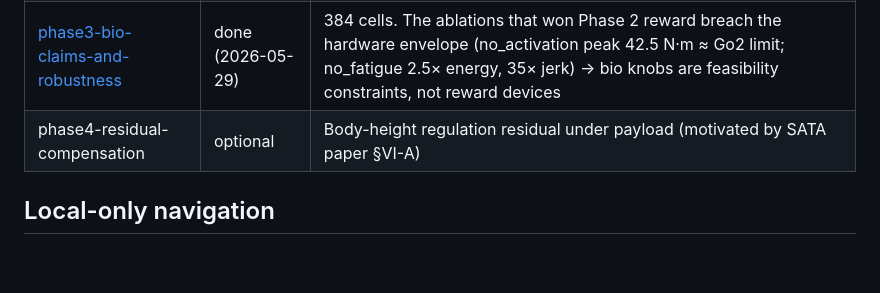
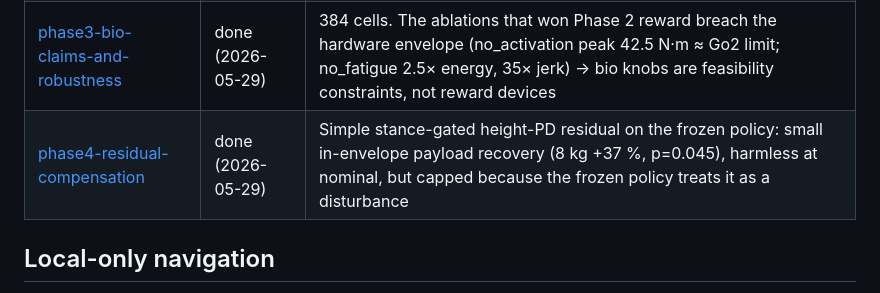
Before and after one commit to Stanley-1013/bio-inspired-adaptive-locomotion, a Markdown page: results/README.md, the part around the change. Drawn GitHub-style; blank space fills up the shorter version.

```diff
--- a/results/README.md
+++ b/results/README.md
@@ -16,7 +16,7 @@ following the reproduction steps inside each phase's README.
 | [phase1-reference](./phase1-reference/) | done (2026-05-26) | SATA reference reproduction (initial 3 seeds 114 ± 6; extended to 8 seeds gives 104 ± 16 — see Phase 2) |
 | [phase2-ablation](./phase2-ablation/) | done (2026-05-27) | 5 ablations × 8 seeds on *training reward*. Removing fatigue/activation raises reward (expected sign of a sim-to-real constraint); hill/growth n.s. Real value assessed in Phase 3 |
 | [phase3-bio-claims-and-robustness](./phase3-bio-claims-and-robustness/) | done (2026-05-29) | 384 cells. The ablations that won Phase 2 reward breach the hardware envelope (no_activation peak 42.5 N·m ≈ Go2 limit; no_fatigue 2.5× energy, 35× jerk) → bio knobs are feasibility constraints, not reward devices |
-| phase4-residual-compensation | optional | Body-height regulation residual under payload (motivated by SATA paper §VI-A) |
+| [phase4-residual-compensation](./phase4-residual-compensation/) | done (2026-05-29) | Simple stance-gated height-PD residual on the frozen policy: small in-envelope payload recovery (8 kg +37 %, p=0.045), harmless at nominal, but capped because the frozen policy treats it as a disturbance |
 
 ## Local-only navigation
 
```
Also changed, not shown: README.md (+22 -3 lines), docs/control-perspective.md (added, +116 -0 lines), results/phase4-residual-compensation/README.md (added, +116 -0 lines), results/phase4-residual-compensation/plots/residual_payload.png (added), 4 other files.
